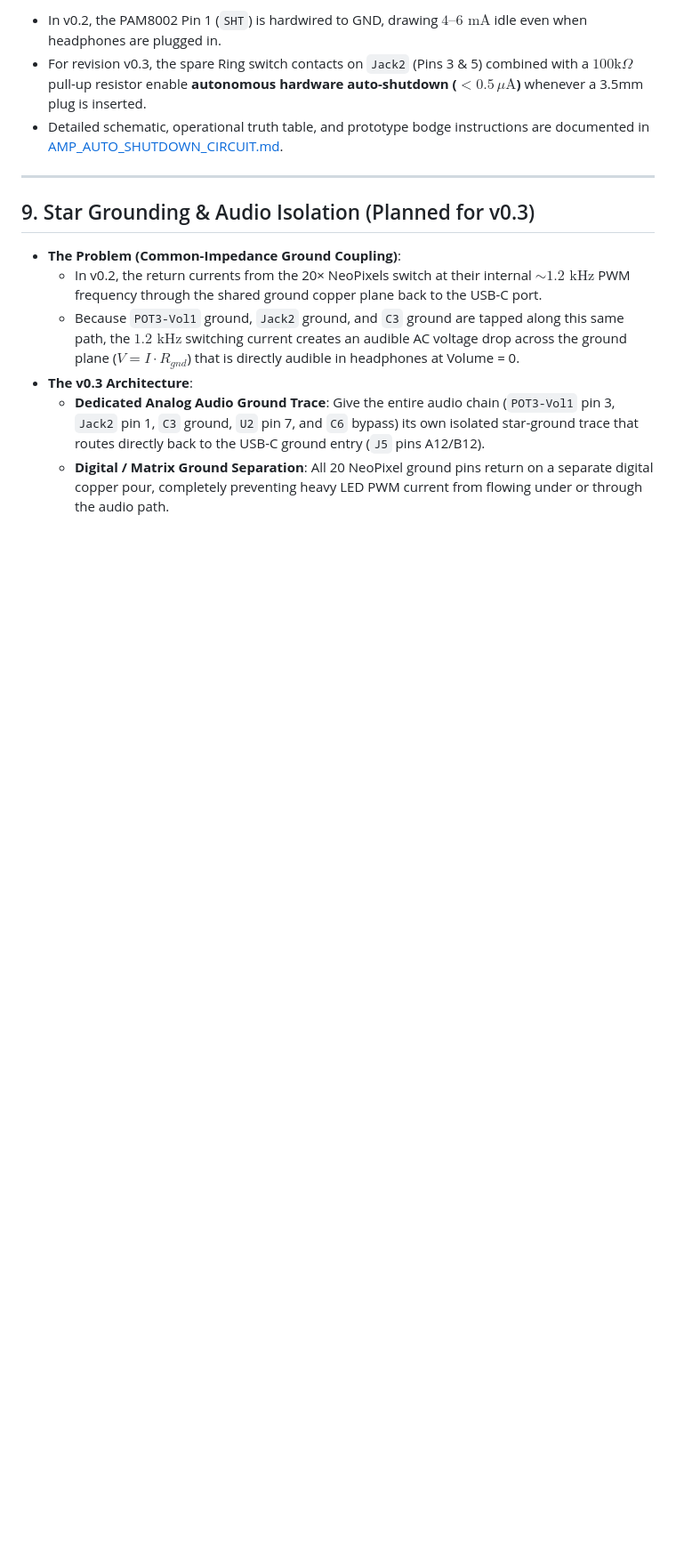
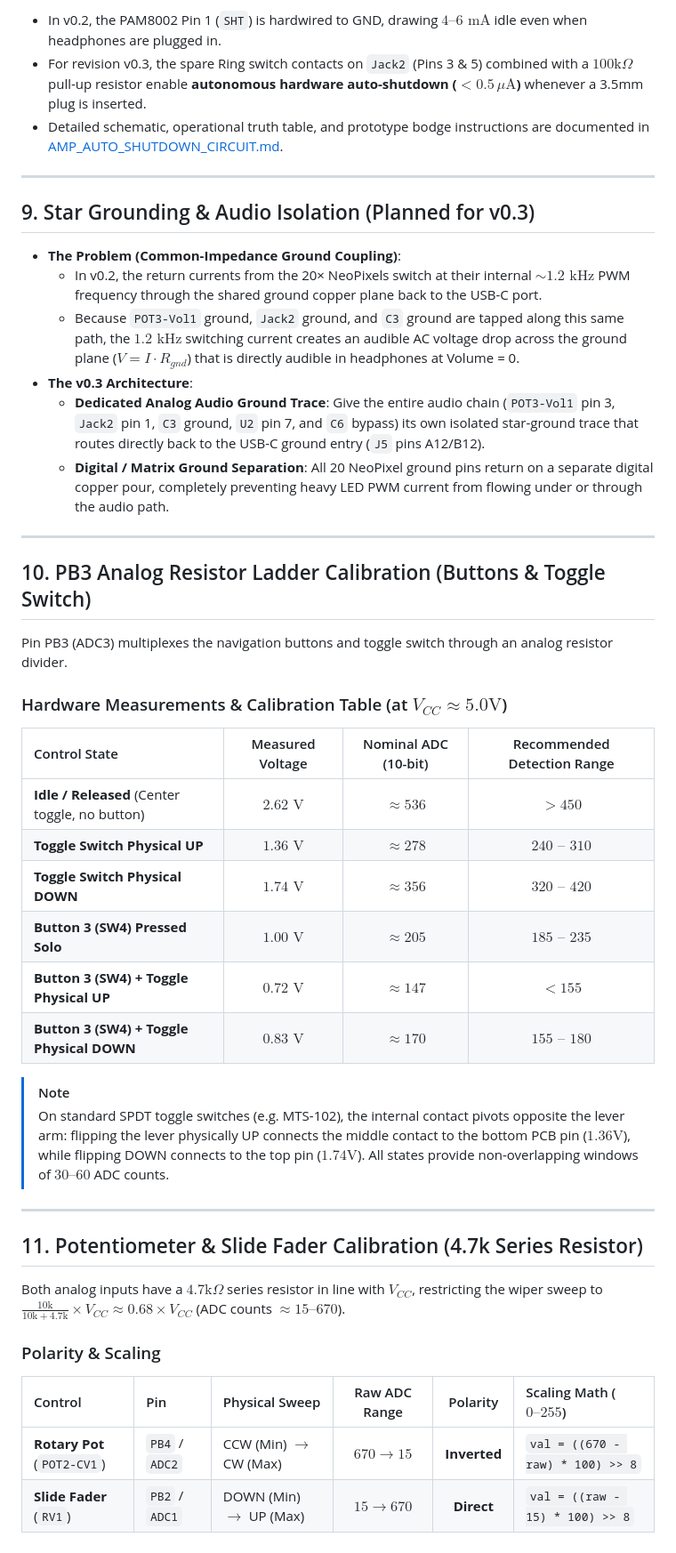
Before and after one commit to 8BitMixtape/ABK-20, a Markdown page: docs/HARDWARE_NOTES.md, the part around the change. Shown at 89% size. GitHub-like rendering; blank space fills up the shorter version.

Commit message:
new hardware idras for next revision

```diff
--- a/docs/HARDWARE_NOTES.md
+++ b/docs/HARDWARE_NOTES.md
@@ -103,3 +103,36 @@ When routing the PCB, place capacitors according to the following strict proximi
 * **The v0.3 Architecture**:
   * **Dedicated Analog Audio Ground Trace**: Give the entire audio chain (`POT3-Vol1` pin 3, `Jack2` pin 1, `C3` ground, `U2` pin 7, and `C6` bypass) its own isolated star-ground trace that routes directly back to the USB-C ground entry (`J5` pins A12/B12).
   * **Digital / Matrix Ground Separation**: All 20 NeoPixel ground pins return on a separate digital copper pour, completely preventing heavy LED PWM current from flowing under or through the audio path.
+
+---
+
+## 10. PB3 Analog Resistor Ladder Calibration (Buttons & Toggle Switch)
+
+Pin PB3 (ADC3) multiplexes the navigation buttons and toggle switch through an analog resistor divider.
+
+### Hardware Measurements & Calibration Table (at $V_{CC} \approx 5.0\text{V}$)
+
+| Control State | Measured Voltage | Nominal ADC (10-bit) | Recommended Detection Range |
+| :--- | :---: | :---: | :---: |
+| **Idle / Released** (Center toggle, no button) | $2.62\text{ V}$ | $\approx 536$ | $> 450$ |
+| **Toggle Switch Physical UP** | $1.36\text{ V}$ | $\approx 278$ | $240\text{ -- }310$ |
+| **Toggle Switch Physical DOWN** | $1.74\text{ V}$ | $\approx 356$ | $320\text{ -- }420$ |
+| **Button 3 (SW4) Pressed Solo** | $1.00\text{ V}$ | $\approx 205$ | $185\text{ -- }235$ |
+| **Button 3 (SW4) + Toggle Physical UP** | $0.72\text{ V}$ | $\approx 147$ | $< 155$ |
+| **Button 3 (SW4) + Toggle Physical DOWN** | $0.83\text{ V}$ | $\approx 170$ | $155\text{ -- }180$ |
+
+> [!NOTE]
+> On standard SPDT toggle switches (e.g. MTS-102), the internal contact pivots opposite the lever arm: flipping the lever physically UP connects the middle contact to the bottom PCB pin ($1.36\text{V}$), while flipping DOWN connects to the top pin ($1.74\text{V}$). All states provide non-overlapping windows of $30\text{--}60$ ADC counts.
+
+---
+
+## 11. Potentiometer & Slide Fader Calibration (4.7k Series Resistor)
+
+Both analog inputs have a $4.7\text{k}\Omega$ series resistor in line with $V_{CC}$, restricting the wiper sweep to $\frac{10\text{k}}{10\text{k} + 4.7\text{k}} \times V_{CC} \approx 0.68 \times V_{CC}$ (ADC counts $\approx 15\text{--}670$).
+
+### Polarity & Scaling
+
+| Control | Pin | Physical Sweep | Raw ADC Range | Polarity | Scaling Math ($0\text{--}255$) |
+| :--- | :--- | :--- | :---: | :---: | :--- |
+| **Rotary Pot** (`POT2-CV1`) | `PB4` / `ADC2` | CCW (Min) $\to$ CW (Max) | $670 \to 15$ | **Inverted** | `val = ((670 - raw) * 100) >> 8` |
+| **Slide Fader** (`RV1`) | `PB2` / `ADC1` | DOWN (Min) $\to$ UP (Max) | $15 \to 670$ | **Direct** | `val = ((raw - 15) * 100) >> 8` |
```
